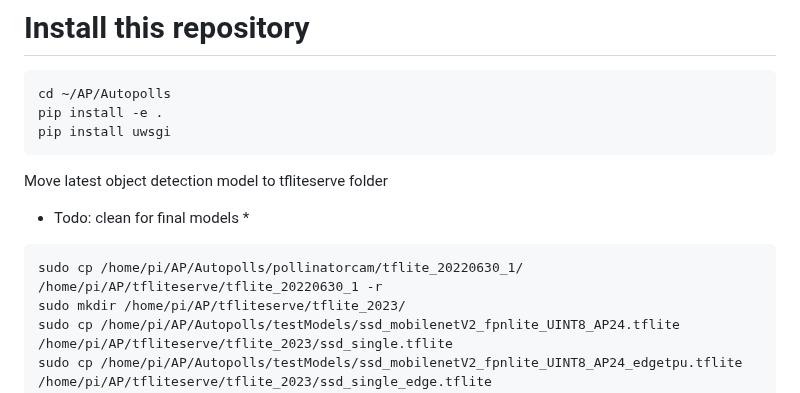
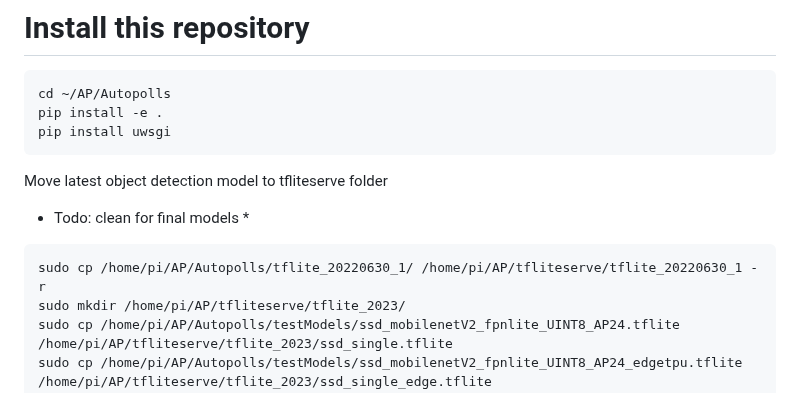
Before and after one commit to Crall-Lab/Autopolls, a Markdown page: README.md, the part around the change. Rendered like a GitHub page.

````diff
--- a/README.md
+++ b/README.md
@@ -94,7 +94,7 @@ pip install uwsgi
 Move latest object detection model to tfliteserve folder
 * Todo: clean for final models *
 ```bash
-sudo cp /home/pi/AP/Autopolls/pollinatorcam/tflite_20220630_1/ /home/pi/AP/tfliteserve/tflite_20220630_1 -r
+sudo cp /home/pi/AP/Autopolls/tflite_20220630_1/ /home/pi/AP/tfliteserve/tflite_20220630_1 -r
 sudo mkdir /home/pi/AP/tfliteserve/tflite_2023/
 sudo cp /home/pi/AP/Autopolls/testModels/ssd_mobilenetV2_fpnlite_UINT8_AP24.tflite /home/pi/AP/tfliteserve/tflite_2023/ssd_single.tflite
 sudo cp /home/pi/AP/Autopolls/testModels/ssd_mobilenetV2_fpnlite_UINT8_AP24_edgetpu.tflite /home/pi/AP/tfliteserve/tflite_2023/ssd_single_edge.tflite
````
